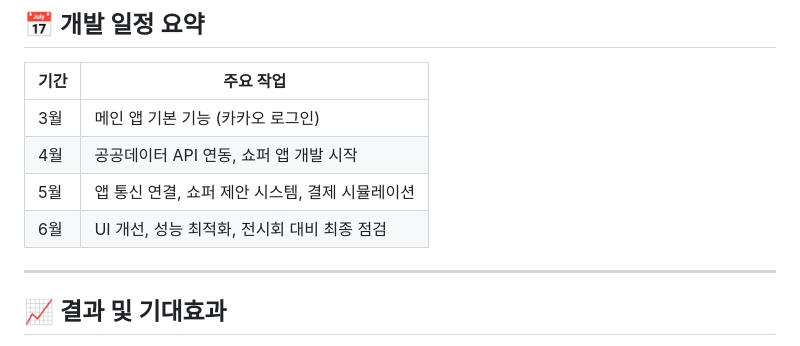
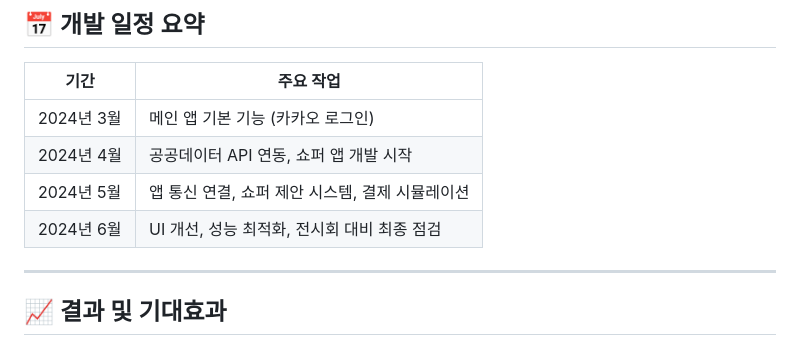
Before and after one commit to DDH-975/FooPa_local, a Markdown page: README.md, the part around the change. Rendered like a GitHub page.

```diff
--- a/README.md
+++ b/README.md
@@ -72,10 +72,10 @@
 
 | 기간 | 주요 작업 |
 |------|-----------|
-| 3월 | 메인 앱 기본 기능 (카카오 로그인) |
-| 4월 | 공공데이터 API 연동, 쇼퍼 앱 개발 시작 |
-| 5월 | 앱 통신 연결, 쇼퍼 제안 시스템, 결제 시뮬레이션 |
-| 6월 | UI 개선, 성능 최적화, 전시회 대비 최종 점검 |
+| 2024년 3월 | 메인 앱 기본 기능 (카카오 로그인) |
+| 2024년 4월 | 공공데이터 API 연동, 쇼퍼 앱 개발 시작 |
+| 2024년 5월 | 앱 통신 연결, 쇼퍼 제안 시스템, 결제 시뮬레이션 |
+| 2024년 6월 | UI 개선, 성능 최적화, 전시회 대비 최종 점검 |
 
 ---
 
```
